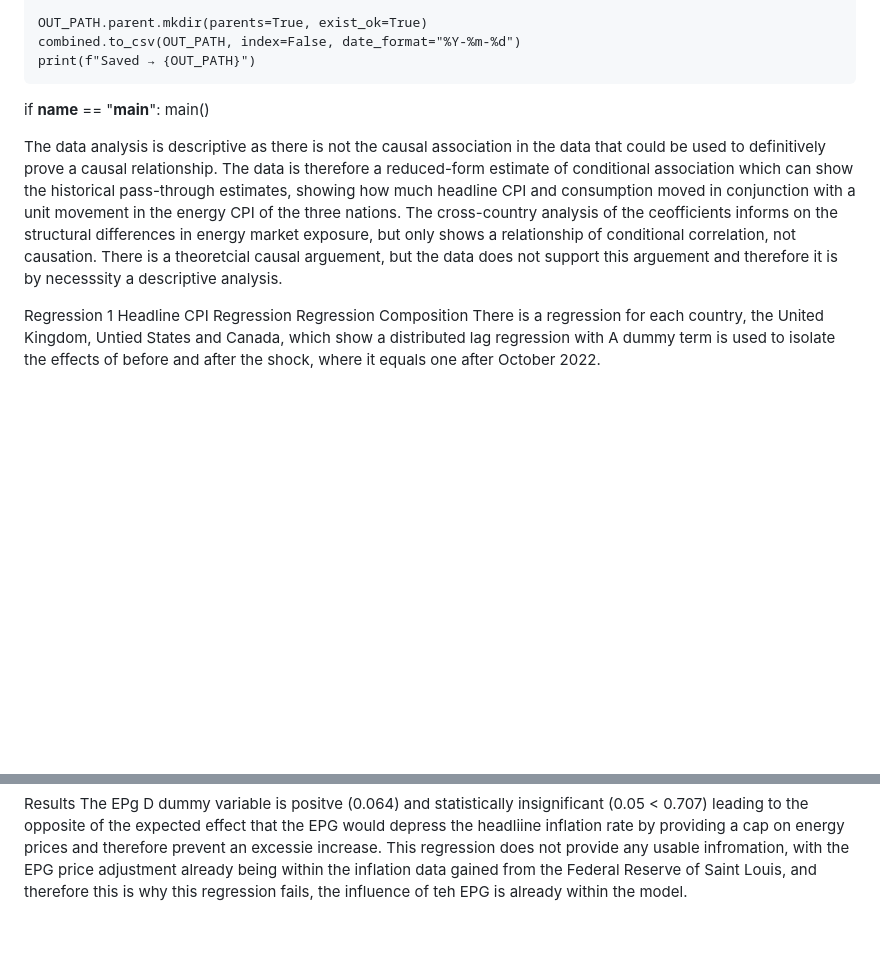
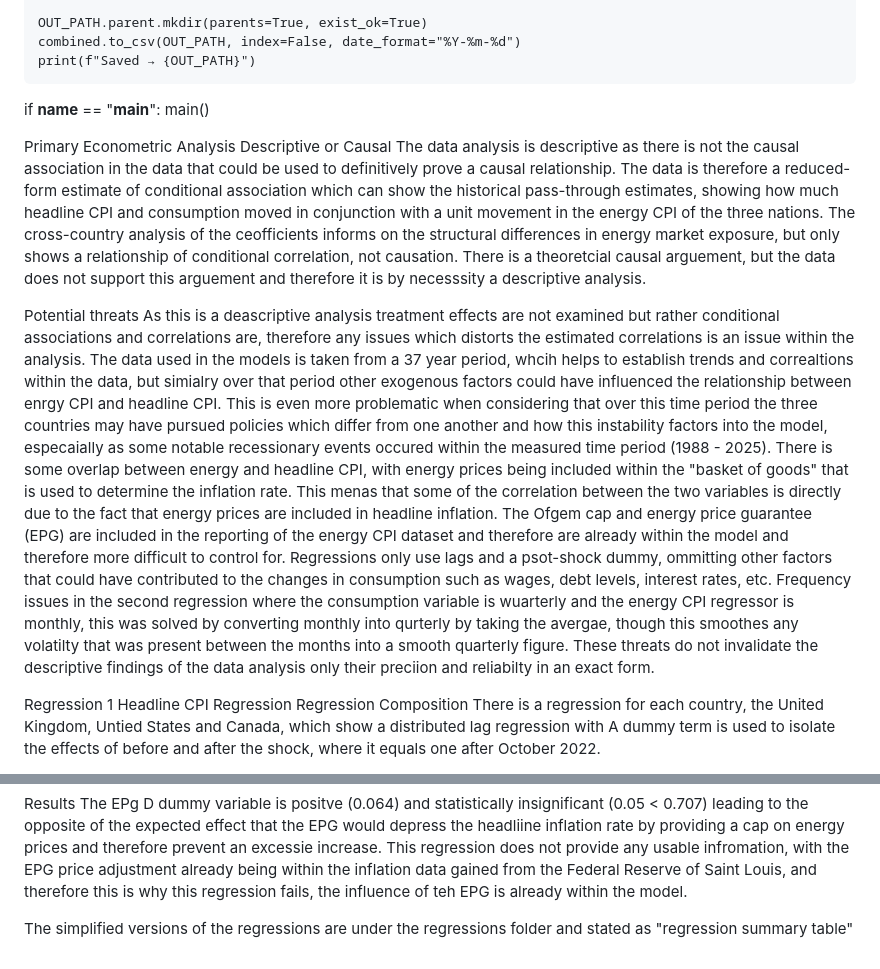
Before and after one commit to Matthew4601/ECC3479-Project, a Markdown page: README.md, 2 parts joined by grey strips. GitHub-like rendering; blank space fills up the shorter version.

```diff
--- a/README.md
+++ b/README.md
@@ -431,7 +431,17 @@ def main():
 if __name__ == "__main__":
     main()
 
+Primary Econometric Analysis
+Descriptive or Causal
 The data analysis is descriptive as there is not the causal association in the data that could be used to definitively prove a causal relationship. The data is therefore a reduced-form estimate of conditional association which can show the historical pass-through estimates, showing how much headline CPI and consumption moved in conjunction with a unit movement in the energy CPI of the three nations. The cross-country analysis of the ceofficients informs on the structural differences in energy market exposure, but only shows a relationship of conditional correlation, not causation. There is a theoretcial causal arguement, but the data does not support this arguement and therefore it is by necesssity a descriptive analysis.
+
+Potential threats
+As this is a deascriptive analysis treatment effects are not examined but rather conditional associations and correlations are, therefore any issues which distorts the estimated correlations is an issue within the analysis. The data used in the models is taken from a 37 year period, whcih helps to establish trends and correaltions within the data, but simialry over that period other exogenous factors could have influenced the relationship between enrgy CPI and headline CPI. This is even more problematic when considering that over this time period the three countries may have pursued policies which differ from one another and how this instability factors into the model, especaially as some notable recessionary events occured within the measured time period (1988 - 2025).
+There is some overlap between energy and headline CPI, with energy prices being included within the "basket of goods" that is used to determine the inflation rate. This menas that some of the correlation between the two variables is directly due to the fact that energy prices are included in headline inflation.
+The Ofgem cap and energy price guarantee (EPG) are included in the reporting of the energy CPI dataset and therefore are already within the model and therefore more difficult to control for.
+Regressions only use lags and a psot-shock dummy, ommitting other factors that could have contributed to the changes in consumption such as wages, debt levels, interest rates, etc.
+Frequency issues in the second regression where the consumption variable is wuarterly and the energy CPI regressor is monthly, this was solved by converting monthly into qurterly by taking the avergae, though this smoothes any volatilty that was present between the months into a smooth quarterly figure.
+These threats do not invalidate the descriptive findings of the data analysis only their preciion and reliabilty in an exact form.
 
 Regression 1 Headline CPI Regression
 Regression Composition
@@ -485,3 +495,5 @@ All of the regressors are the same as the previous model with just the addition
 
 Results
 The EPg D dummy variable is positve (0.064) and statistically insignificant (0.05 < 0.707) leading to the opposite of the expected effect that the EPG would depress the headliine inflation rate by providing a cap on energy prices and therefore prevent an excessie increase. This regression does not provide any usable infromation, with the EPG price adjustment already being within the inflation data gained from the Federal Reserve of Saint Louis, and therefore this is why this regression fails, the influence of teh EPG is already within the model.
+
+The simplified versions of the regressions are under the regressions folder and stated as "regression summary table"
```
